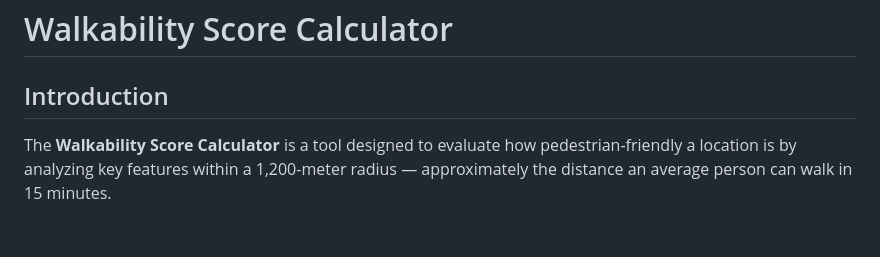
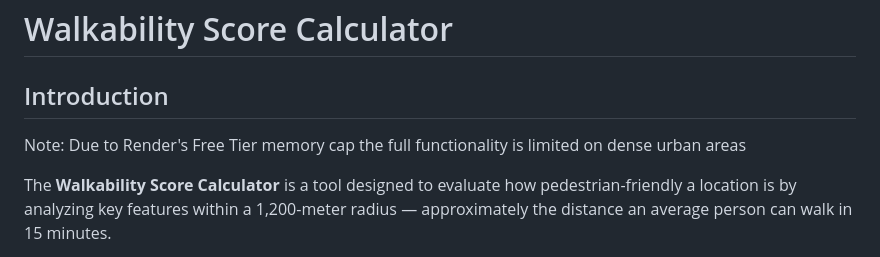
Before and after one commit to minskunn/walkability-score-tool, a Markdown page: README.md, the part around the change. GitHub-like rendering; blank space fills up the shorter version.

```diff
--- a/README.md
+++ b/README.md
@@ -1,6 +1,8 @@
 # Walkability Score Calculator
 
 ## Introduction
+
+Note: Due to Render's Free Tier memory cap the full functionality is limited on dense urban areas
 
 The **Walkability Score Calculator** is a tool designed to evaluate how pedestrian-friendly a location is by analyzing key features within a 1,200-meter radius — approximately the distance an average person can walk in 15 minutes.
 
```
